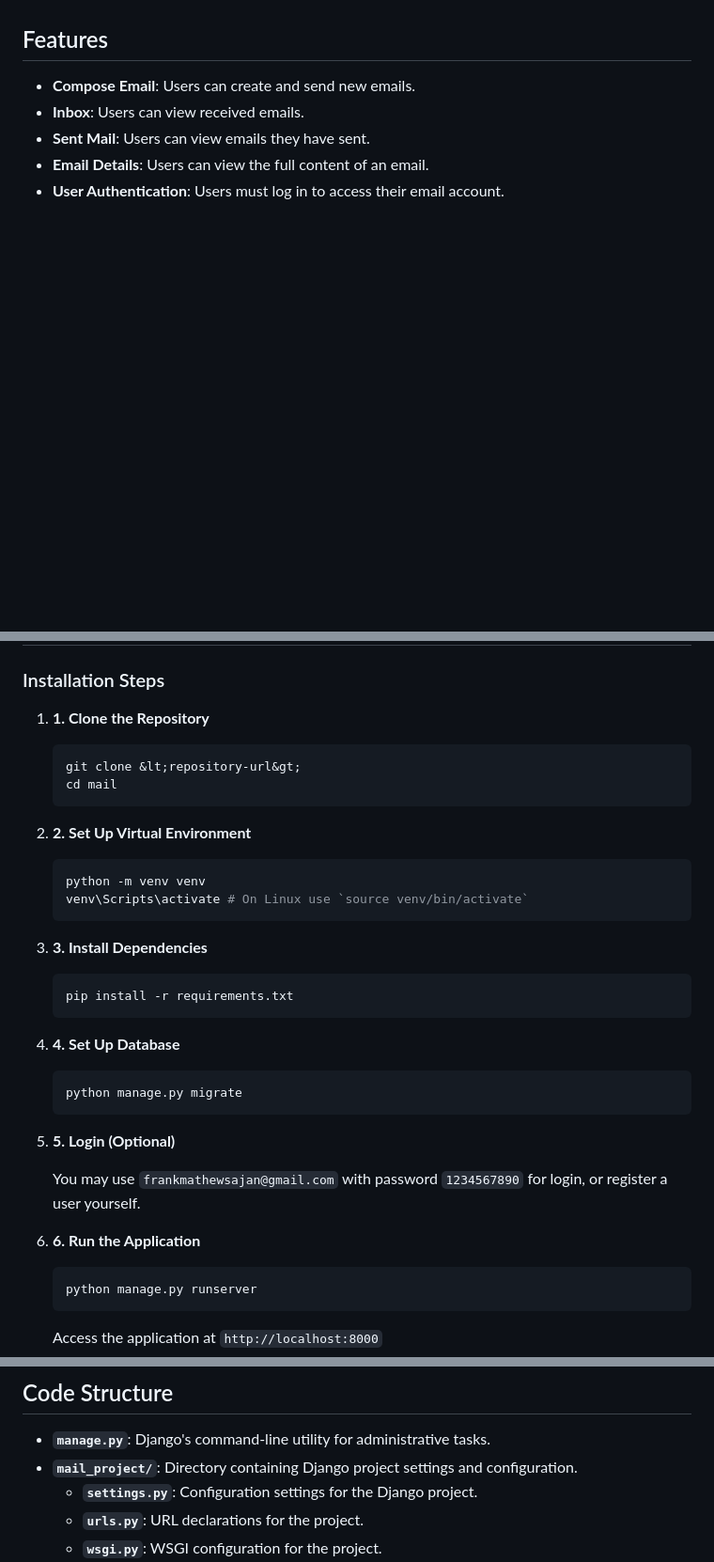
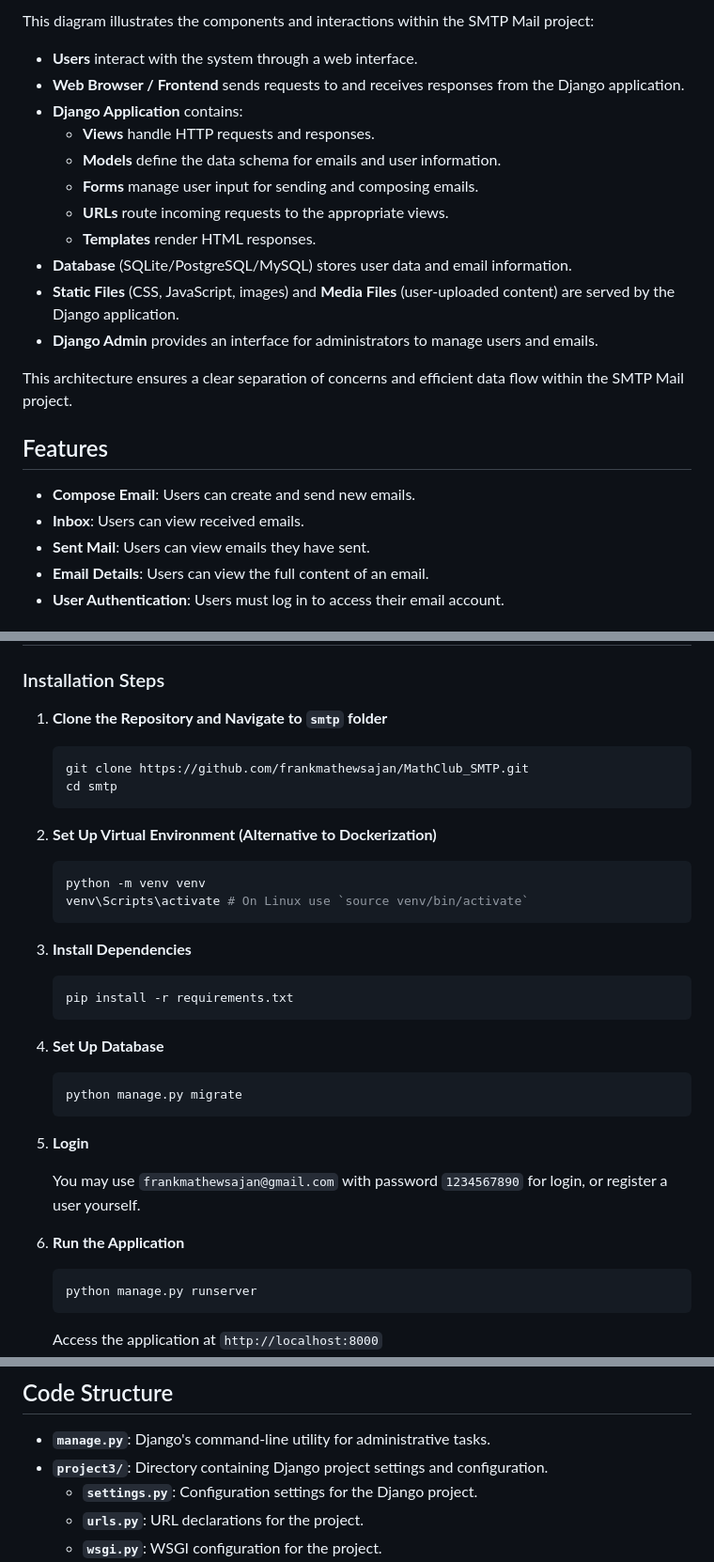
Before and after one commit to frankmathewsajan/MathClub_SMTP, a Markdown page: README.md, 3 parts joined by grey strips. Shown at 94% size. GitHub-like rendering; blank space fills up the shorter version.

````diff
--- a/README.md
+++ b/README.md
@@ -4,3 +23,18 @@ The SMTP Mail project is a web-based email application developed using Django. I
+This diagram illustrates the components and interactions within the SMTP Mail project:
+
+- **Users** interact with the system through a web interface.
+- **Web Browser / Frontend** sends requests to and receives responses from the Django application.
+- **Django Application** contains:
+    - **Views** handle HTTP requests and responses.
+    - **Models** define the data schema for emails and user information.
+    - **Forms** manage user input for sending and composing emails.
+    - **URLs** route incoming requests to the appropriate views.
+    - **Templates** render HTML responses.
+- **Database** (SQLite/PostgreSQL/MySQL) stores user data and email information.
+- **Static Files** (CSS, JavaScript, images) and **Media Files** (user-uploaded content) are served by the Django application.
+- **Django Admin** provides an interface for administrators to manage users and emails.
+
+This architecture ensures a clear separation of concerns and efficient data flow within the SMTP Mail project.
 
 ## Features
 
@@ -21,37 +55,37 @@ The SMTP Mail project is a web-based email application developed using Django. I
 
 ### Installation Steps
 
-1. **1. Clone the Repository**
+1. **Clone the Repository and Navigate to `smtp` folder**
 
     ```bash
-    git clone &lt;repository-url&gt;
-    cd mail
+    git clone https://github.com/frankmathewsajan/MathClub_SMTP.git
+    cd smtp
     ```
 
-2. **2. Set Up Virtual Environment**
+2. **Set Up Virtual Environment (Alternative to Dockerization)**
 
     ```bash
     python -m venv venv
     venv\Scripts\activate # On Linux use `source venv/bin/activate`
     ```
 
-3. **3. Install Dependencies**
+3. **Install Dependencies**
 
     ```bash
     pip install -r requirements.txt
     ```
 
-4. **4. Set Up Database**
+4. **Set Up Database**
 
     ```bash
     python manage.py migrate
     ```
 
-5. **5. Login  (Optional)**
+5. **Login**
 
     You may use `frankmathewsajan@gmail.com` with password `1234567890` for login, or register a user yourself.
 
-6. **6. Run the Application**
+6. **Run the Application**
 
     ```python
     python manage.py runserver
@@ -87,7 +121,7 @@ The SMTP Mail project is a web-based email application developed using Django. I
 ## Code Structure
 
 - **`manage.py`**: Django's command-line utility for administrative tasks.
-- **`mail_project/`**: Directory containing Django project settings and configuration.
+- **`project3/`**: Directory containing Django project settings and configuration.
     - **`settings.py`**: Configuration settings for the Django project.
     - **`urls.py`**: URL declarations for the project.
     - **`wsgi.py`**: WSGI configuration for the project.
````
Also changed, not shown: other parts of README.md (+19 -0 lines).
